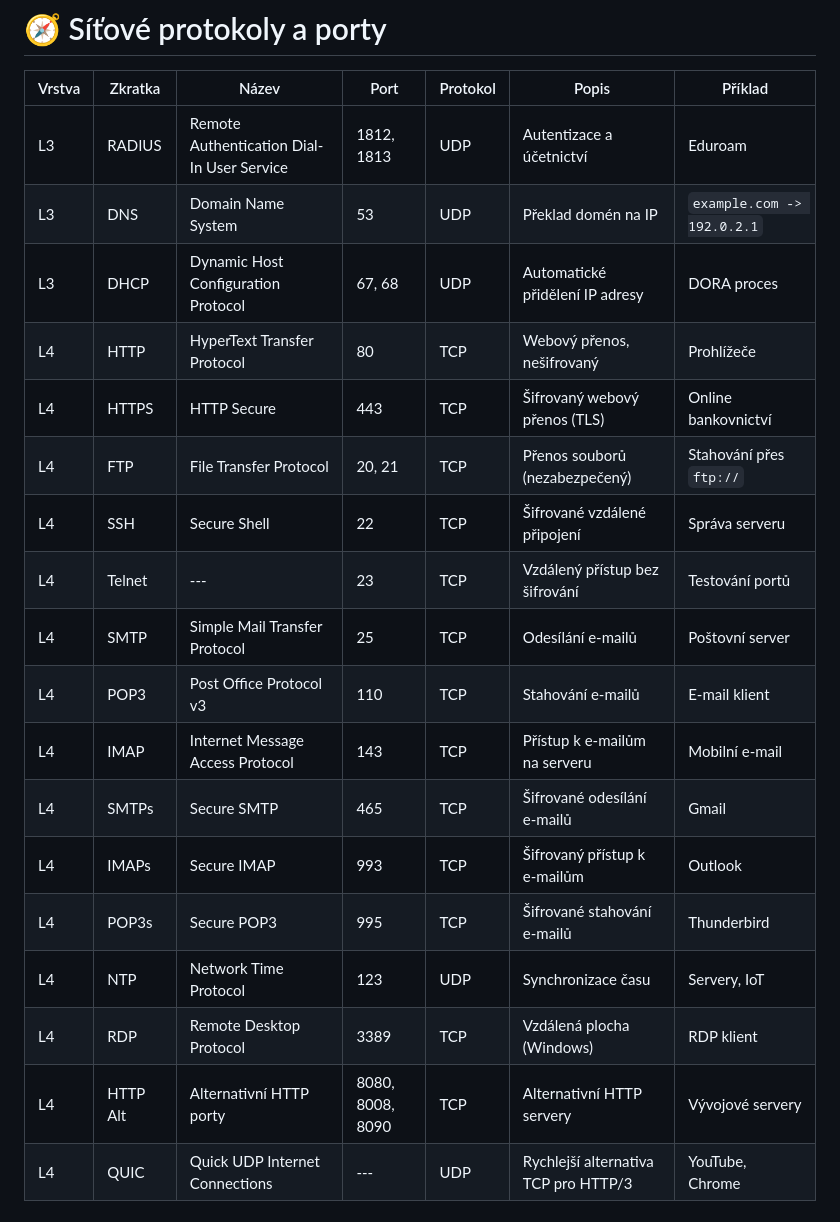
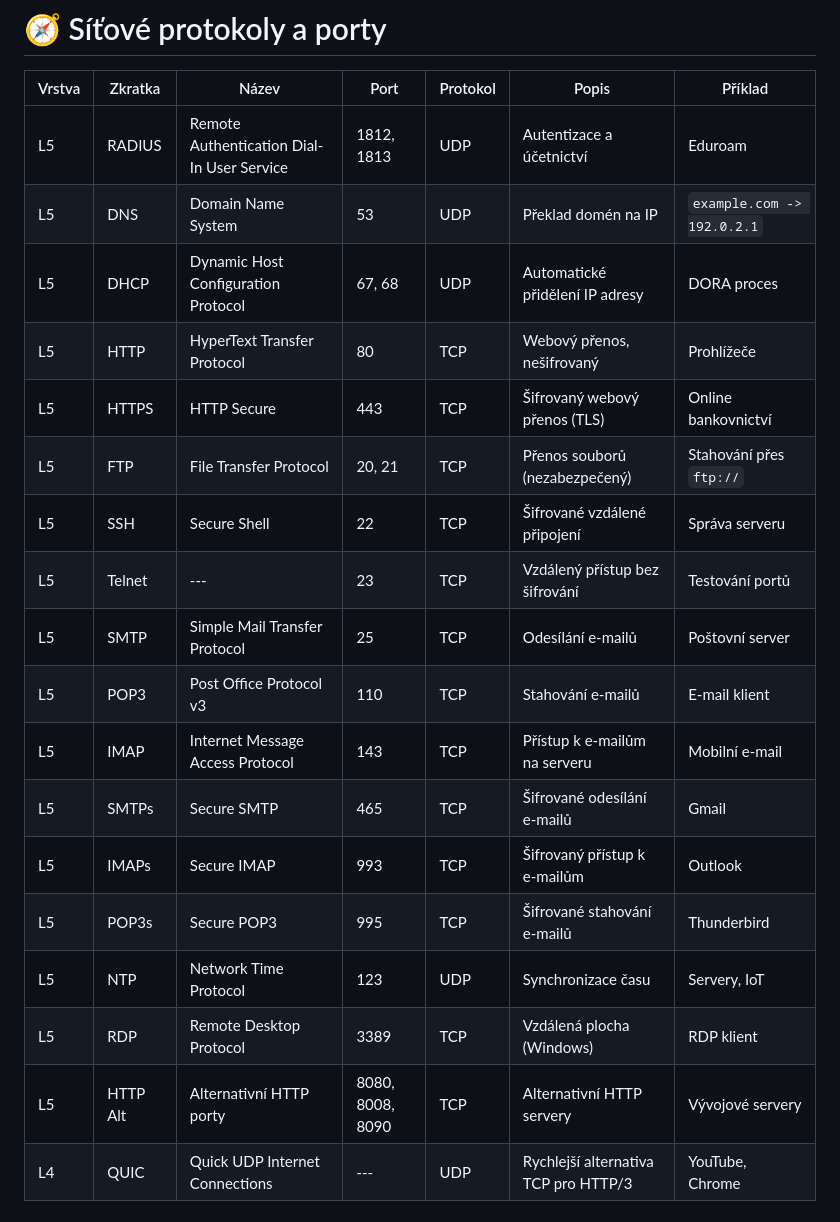
Before and after one commit to Fiser04/Fiser-obsidian, a Markdown page: 1.2/Site/Poznamky na zapocet.md, the part around the change. GitHub-like rendering.

```diff
--- a/1.2/Site/Poznamky na zapocet.md
+++ b/1.2/Site/Poznamky na zapocet.md
@@ -2,23 +2,23 @@
 
 | Vrstva | Zkratka  | Název                                      | Port             | Protokol | Popis                                | Příklad                    |
 | ------ | -------- | ------------------------------------------ | ---------------- | -------- | ------------------------------------ | -------------------------- |
-| L3     | RADIUS   | Remote Authentication Dial-In User Service | 1812, 1813       | UDP      | Autentizace a účetnictví             | Eduroam                    |
-| L3     | DNS      | Domain Name System                         | 53               | UDP      | Překlad domén na IP                  | `example.com -> 192.0.2.1` |
-| L3     | DHCP     | Dynamic Host Configuration Protocol        | 67, 68           | UDP      | Automatické přidělení IP adresy      | DORA proces                |
-| L4     | HTTP     | HyperText Transfer Protocol                | 80               | TCP      | Webový přenos, nešifrovaný           | Prohlížeče                 |
-| L4     | HTTPS    | HTTP Secure                                | 443              | TCP      | Šifrovaný webový přenos (TLS)        | Online bankovnictví        |
-| L4     | FTP      | File Transfer Protocol                     | 20, 21           | TCP      | Přenos souborů (nezabezpečený)       | Stahování přes `ftp://`    |
-| L4     | SSH      | Secure Shell                               | 22               | TCP      | Šifrované vzdálené připojení         | Správa serveru             |
-| L4     | Telnet   | ---                                        | 23               | TCP      | Vzdálený přístup bez šifrování       | Testování portů            |
-| L4     | SMTP     | Simple Mail Transfer Protocol              | 25               | TCP      | Odesílání e-mailů                    | Poštovní server            |
-| L4     | POP3     | Post Office Protocol v3                    | 110              | TCP      | Stahování e-mailů                    | E-mail klient              |
-| L4     | IMAP     | Internet Message Access Protocol           | 143              | TCP      | Přístup k e-mailům na serveru        | Mobilní e-mail             |
-| L4     | SMTPs    | Secure SMTP                                | 465              | TCP      | Šifrované odesílání e-mailů          | Gmail                      |
-| L4     | IMAPs    | Secure IMAP                                | 993              | TCP      | Šifrovaný přístup k e-mailům         | Outlook                    |
-| L4     | POP3s    | Secure POP3                                | 995              | TCP      | Šifrované stahování e-mailů          | Thunderbird                |
-| L4     | NTP      | Network Time Protocol                      | 123              | UDP      | Synchronizace času                   | Servery, IoT               |
-| L4     | RDP      | Remote Desktop Protocol                    | 3389             | TCP      | Vzdálená plocha (Windows)            | RDP klient                 |
-| L4     | HTTP Alt | Alternativní HTTP porty                    | 8080, 8008, 8090 | TCP      | Alternativní HTTP servery            | Vývojové servery           |
+| L5     | RADIUS   | Remote Authentication Dial-In User Service | 1812, 1813       | UDP      | Autentizace a účetnictví             | Eduroam                    |
+| L5     | DNS      | Domain Name System                         | 53               | UDP      | Překlad domén na IP                  | `example.com -> 192.0.2.1` |
+| L5     | DHCP     | Dynamic Host Configuration Protocol        | 67, 68           | UDP      | Automatické přidělení IP adresy      | DORA proces                |
+| L5     | HTTP     | HyperText Transfer Protocol                | 80               | TCP      | Webový přenos, nešifrovaný           | Prohlížeče                 |
+| L5     | HTTPS    | HTTP Secure                                | 443              | TCP      | Šifrovaný webový přenos (TLS)        | Online bankovnictví        |
+| L5     | FTP      | File Transfer Protocol                     | 20, 21           | TCP      | Přenos souborů (nezabezpečený)       | Stahování přes `ftp://`    |
+| L5     | SSH      | Secure Shell                               | 22               | TCP      | Šifrované vzdálené připojení         | Správa serveru             |
+| L5     | Telnet   | ---                                        | 23               | TCP      | Vzdálený přístup bez šifrování       | Testování portů            |
+| L5     | SMTP     | Simple Mail Transfer Protocol              | 25               | TCP      | Odesílání e-mailů                    | Poštovní server            |
+| L5     | POP3     | Post Office Protocol v3                    | 110              | TCP      | Stahování e-mailů                    | E-mail klient              |
+| L5     | IMAP     | Internet Message Access Protocol           | 143              | TCP      | Přístup k e-mailům na serveru        | Mobilní e-mail             |
+| L5     | SMTPs    | Secure SMTP                                | 465              | TCP      | Šifrované odesílání e-mailů          | Gmail                      |
+| L5     | IMAPs    | Secure IMAP                                | 993              | TCP      | Šifrovaný přístup k e-mailům         | Outlook                    |
+| L5     | POP3s    | Secure POP3                                | 995              | TCP      | Šifrované stahování e-mailů          | Thunderbird                |
+| L5     | NTP      | Network Time Protocol                      | 123              | UDP      | Synchronizace času                   | Servery, IoT               |
+| L5     | RDP      | Remote Desktop Protocol                    | 3389             | TCP      | Vzdálená plocha (Windows)            | RDP klient                 |
+| L5     | HTTP Alt | Alternativní HTTP porty                    | 8080, 8008, 8090 | TCP      | Alternativní HTTP servery            | Vývojové servery           |
 | L4     | QUIC     | Quick UDP Internet Connections             | ---              | UDP      | Rychlejší alternativa TCP pro HTTP/3 | YouTube, Chrome            |
 
 # 🔌 IP adresy a významy
```
